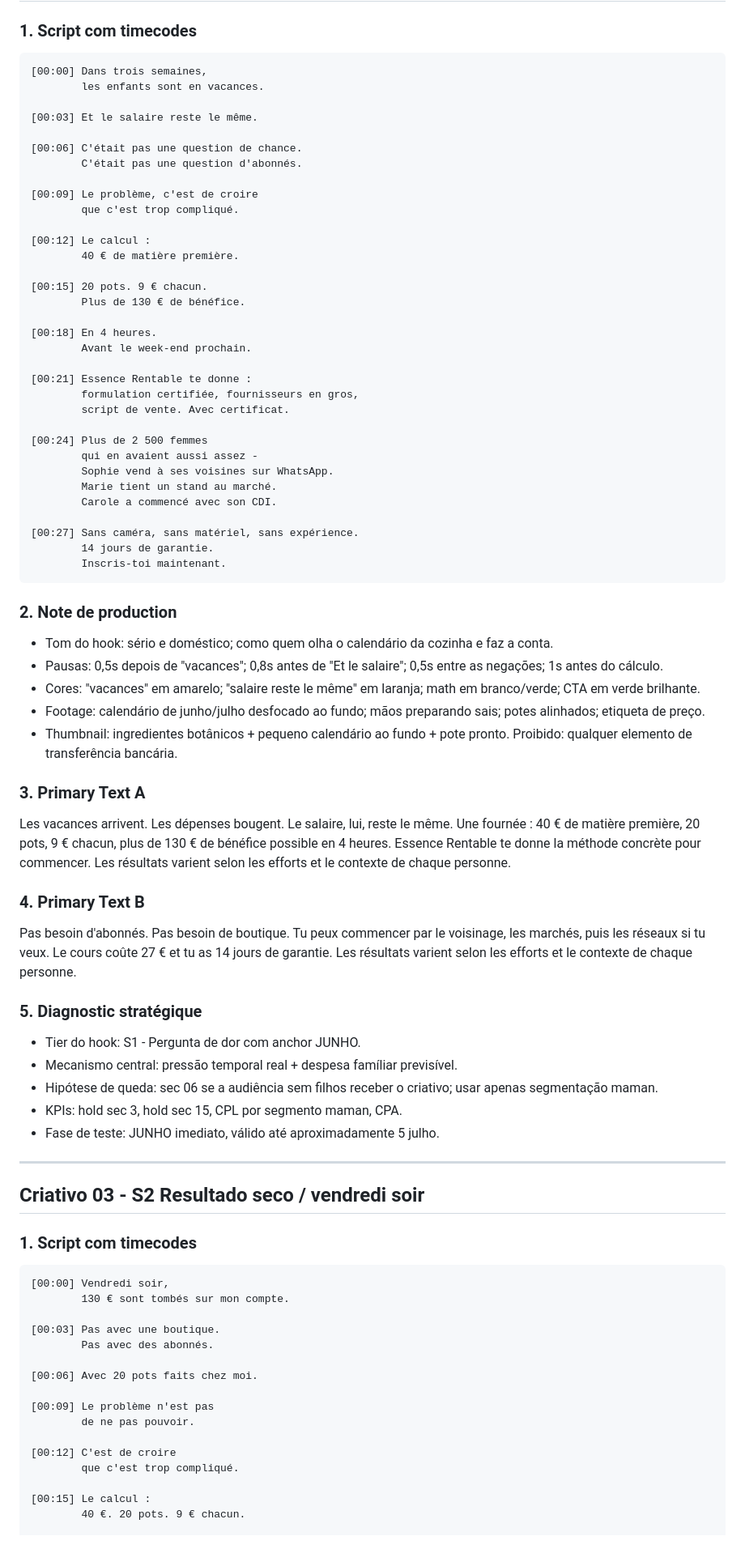
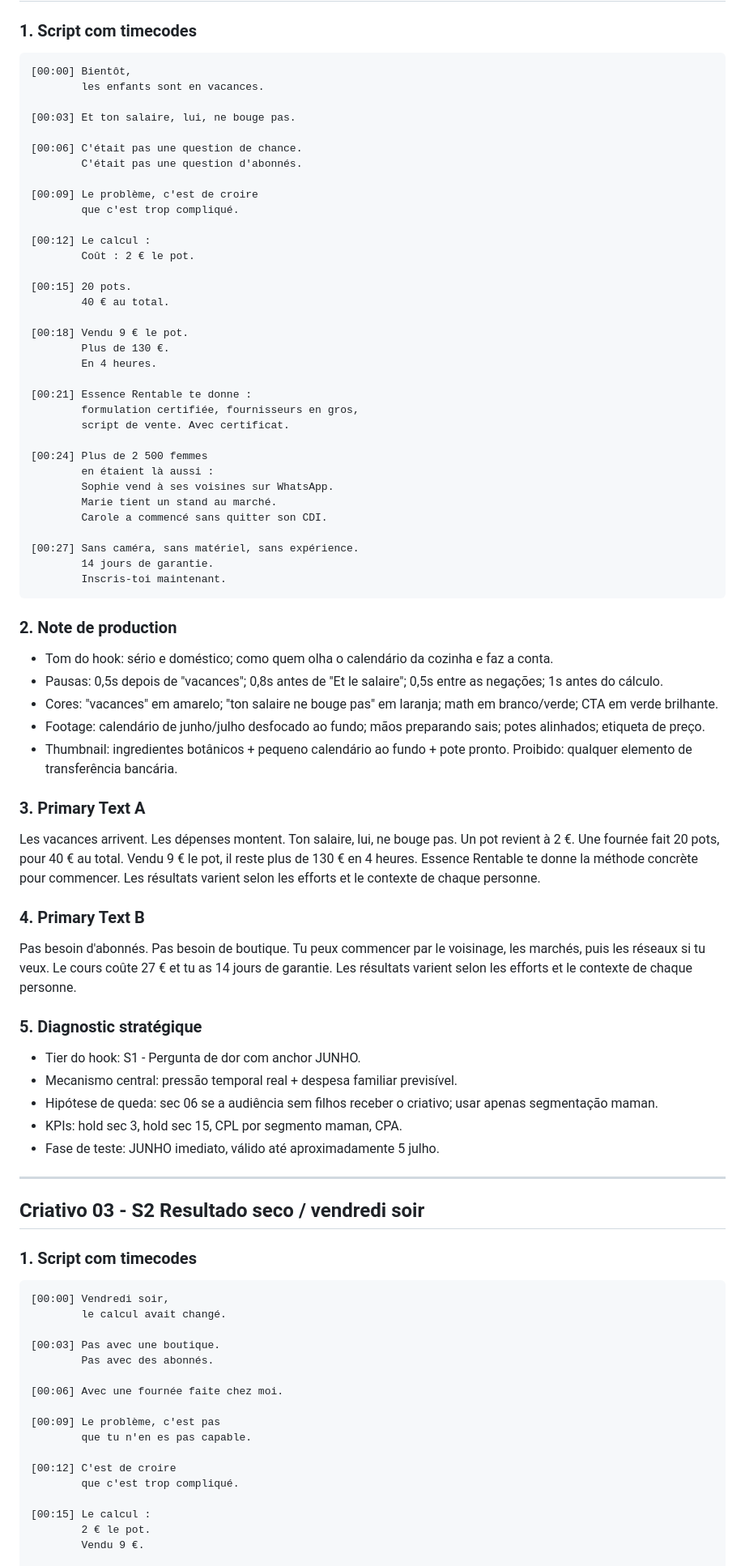
Before and after one commit to Camisa1111/intuition, a Markdown page: essence_rentable_10_criativos_fr.md, the part around one of its changes. Shown at 81% size. Rendered like a GitHub page; blank space fills up the shorter version.

````diff
--- a/essence_rentable_10_criativos_fr.md
+++ b/essence_rentable_10_criativos_fr.md
@@ -86,10 +95,10 @@ C'était pas un manque d'effort. C'était pas un manque de talent. Il manquait u
 ### 1. Script com timecodes
 
 ```
-[00:00] Dans trois semaines,
+[00:00] Bientôt,
         les enfants sont en vacances.
 
-[00:03] Et le salaire reste le même.
+[00:03] Et ton salaire, lui, ne bouge pas.
 
 [00:06] C'était pas une question de chance.
         C'était pas une question d'abonnés.
@@ -98,23 +107,24 @@ C'était pas un manque d'effort. C'était pas un manque de talent. Il manquait u
         que c'est trop compliqué.
 
 [00:12] Le calcul :
-        40 € de matière première.
+        Coût : 2 € le pot.
 
-[00:15] 20 pots. 9 € chacun.
-        Plus de 130 € de bénéfice.
+[00:15] 20 pots.
+        40 € au total.
 
-[00:18] En 4 heures.
-        Avant le week-end prochain.
+[00:18] Vendu 9 € le pot.
+        Plus de 130 €.
+        En 4 heures.
 
 [00:21] Essence Rentable te donne :
         formulation certifiée, fournisseurs en gros,
         script de vente. Avec certificat.
 
 [00:24] Plus de 2 500 femmes
-        qui en avaient aussi assez -
+        en étaient là aussi :
         Sophie vend à ses voisines sur WhatsApp.
         Marie tient un stand au marché.
-        Carole a commencé avec son CDI.
+        Carole a commencé sans quitter son CDI.
 
 [00:27] Sans caméra, sans matériel, sans expérience.
         14 jours de garantie.
@@ -125,13 +135,13 @@ C'était pas un manque d'effort. C'était pas un manque de talent. Il manquait u
 
 - Tom do hook: sério e doméstico; como quem olha o calendário da cozinha e faz a conta.
 - Pausas: 0,5s depois de "vacances"; 0,8s antes de "Et le salaire"; 0,5s entre as negações; 1s antes do cálculo.
-- Cores: "vacances" em amarelo; "salaire reste le même" em laranja; math em branco/verde; CTA em verde brilhante.
+- Cores: "vacances" em amarelo; "ton salaire ne bouge pas" em laranja; math em branco/verde; CTA em verde brilhante.
 - Footage: calendário de junho/julho desfocado ao fundo; mãos preparando sais; potes alinhados; etiqueta de preço.
 - Thumbnail: ingredientes botânicos + pequeno calendário ao fundo + pote pronto. Proibido: qualquer elemento de transferência bancária.
 
 ### 3. Primary Text A
 
-Les vacances arrivent. Les dépenses bougent. Le salaire, lui, reste le même. Une fournée : 40 € de matière première, 20 pots, 9 € chacun, plus de 130 € de bénéfice possible en 4 heures. Essence Rentable te donne la méthode concrète pour commencer. Les résultats varient selon les efforts et le contexte de chaque personne.
+Les vacances arrivent. Les dépenses montent. Ton salaire, lui, ne bouge pas. Un pot revient à 2 €. Une fournée fait 20 pots, pour 40 € au total. Vendu 9 € le pot, il reste plus de 130 € en 4 heures. Essence Rentable te donne la méthode concrète pour commencer. Les résultats varient selon les efforts et le contexte de chaque personne.
 
 ### 4. Primary Text B
 
@@ -140,7 +150,7 @@ Pas besoin d'abonnés. Pas besoin de boutique. Tu peux commencer par le voisinag
 ### 5. Diagnostic stratégique
 
 - Tier do hook: S1 - Pergunta de dor com anchor JUNHO.
-- Mecanismo central: pressão temporal real + despesa famíliar previsível.
+- Mecanismo central: pressão temporal real + despesa familiar previsível.
 - Hipótese de queda: sec 06 se a audiência sem filhos receber o criativo; usar apenas segmentação maman.
 - KPIs: hold sec 3, hold sec 15, CPL por segmento maman, CPA.
 - Fase de teste: JUNHO imediato, válido até aproximadamente 5 julho.
@@ -153,19 +163,20 @@ Pas besoin d'abonnés. Pas besoin de boutique. Tu peux commencer par le voisinag
 
 ```
 [00:00] Vendredi soir,
-        130 € sont tombés sur mon compte.
+        le calcul avait changé.
 
 [00:03] Pas avec une boutique.
         Pas avec des abonnés.
 
-[00:06] Avec 20 pots faits chez moi.
+[00:06] Avec une fournée faite chez moi.
 
-[00:09] Le problème n'est pas
-        de ne pas pouvoir.
+[00:09] Le problème, c'est pas
+        que tu n'en es pas capable.
 
 [00:12] C'est de croire
         que c'est trop compliqué.
 
 [00:15] Le calcul :
-        40 €. 20 pots. 9 € chacun.
+        2 € le pot.
+        Vendu 9 €.
 
````
Also changed, not shown: other parts of essence_rentable_10_criativos_fr.md (+176 -109 lines).
